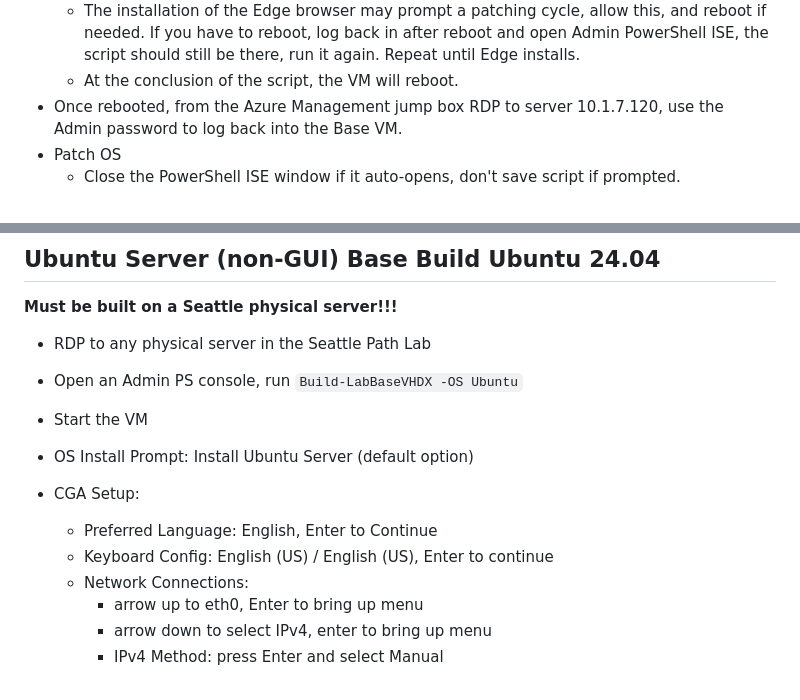
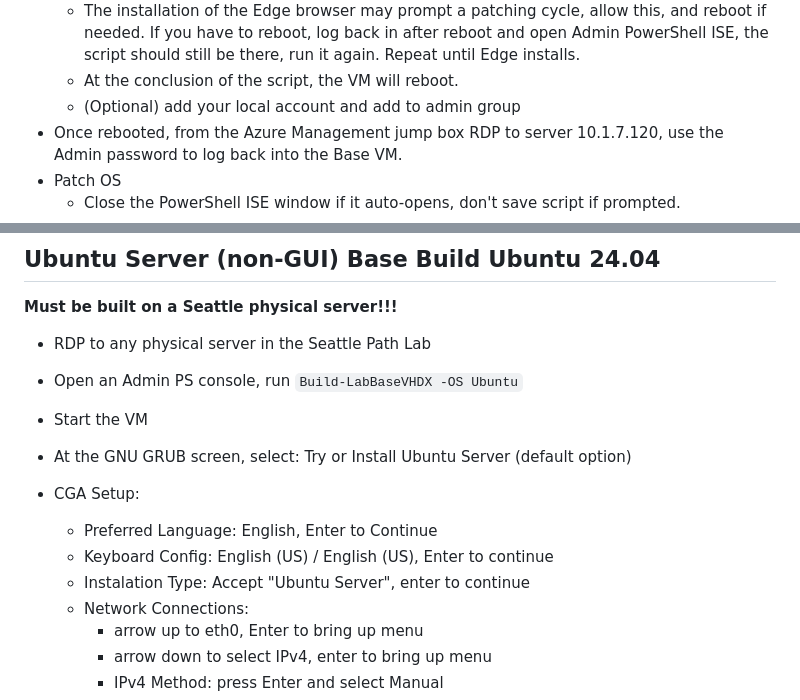
Before and after one commit to tracsman/Projects, a Markdown page: LabModPS/README.md, 2 parts joined by grey strips. GitHub-like rendering.

`````diff
--- a/LabModPS/README.md
+++ b/LabModPS/README.md
@@ -33,6 +34,7 @@ The instructions on this page are for normal lab tenant environments, e.g. SEA-C
   * Paste in the script in the Base VM PowerShell ISE and then run the script (no save required).
   * The installation of the Edge browser may prompt a patching cycle, allow this, and reboot if needed. If you have to reboot, log back in after reboot and open Admin PowerShell ISE, the script should still be there, run it again. Repeat until Edge installs.
   * At the conclusion of the script, the VM will reboot.
+  * (Optional) add your local account and add to admin group
 * Once rebooted, from the Azure Management jump box RDP to server 10.1.7.120, use the Admin password to log back into the Base VM.
 * Patch OS
   * Close the PowerShell ISE window if it auto-opens, don't save script if prompted.
@@ -56,10 +58,11 @@ The instructions on this page are for normal lab tenant environments, e.g. SEA-C
 * RDP to any physical server in the Seattle Path Lab
 * Open an Admin PS console, run ````Build-LabBaseVHDX -OS Ubuntu````
 * Start the VM
-* OS Install Prompt: Install Ubuntu Server (default option)
+* At the GNU GRUB screen, select: Try or Install Ubuntu Server (default option)
 * CGA Setup:
   * Preferred Language: English, Enter to Continue
   * Keyboard Config: English (US) / English (US), Enter to continue
+  * Instalation Type: Accept "Ubuntu Server", enter to continue
   * Network Connections:
     * arrow up to eth0, Enter to bring up menu
     * arrow down to select IPv4, enter to bring up menu
`````
Also changed, not shown: other parts of LabModPS/README.md (+15 -11 lines).
